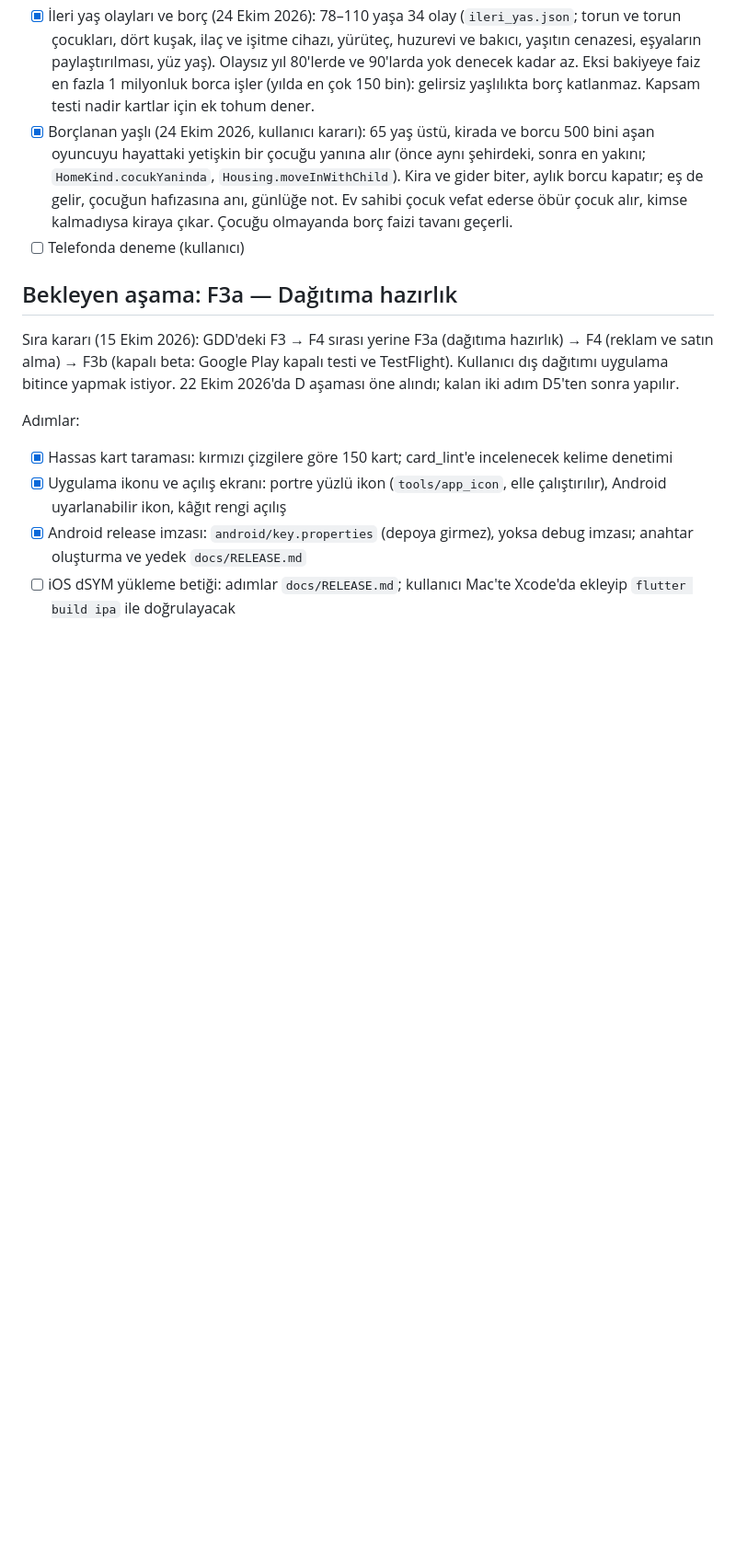
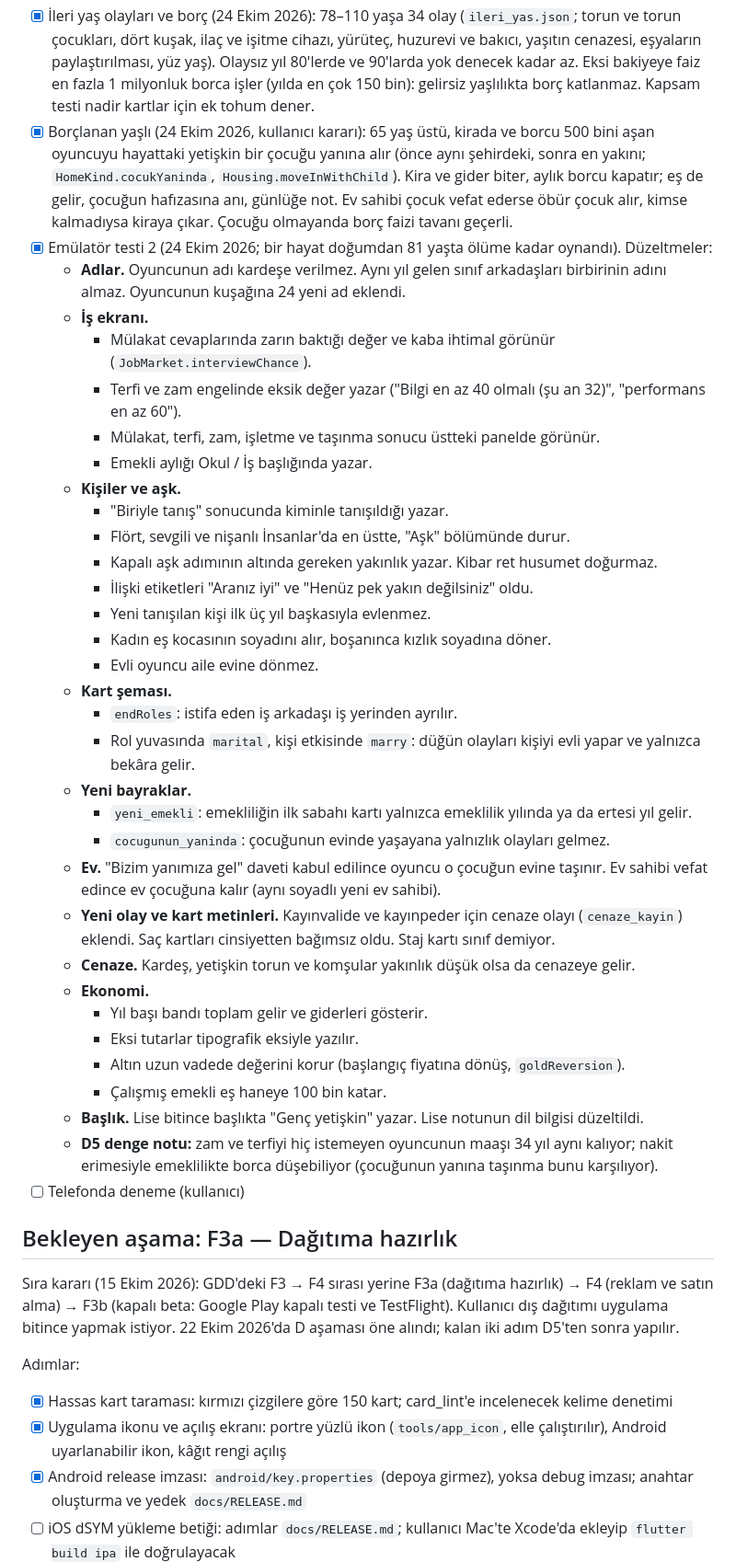
Before and after one commit to zeyneddinsay/bir-omur, a Markdown page: CLAUDE.md, the part around the change. Shown at 92% size. Drawn GitHub-style; blank space fills up the shorter version.

Commit message:
CLAUDE.md: emülatör testi 2 kaydı
Co-Authored-By: Claude Opus 5.5 <noreply@anthropic.com>

```diff
--- a/CLAUDE.md
+++ b/CLAUDE.md
@@ -261,6 +261,37 @@ D5 adımları (denge, mantık taraması, hikâye akışı, cila):
 - [x] Orta yaş olayları (24 Ekim 2026): 45–64 yaşa 34 olay (`orta_yas.json`): boş yuva, çocuğun askere ve ilk evine gidişi, torun baskısı ve bakımı, yaşlanan anne-baba, miras tarlası, genç müdür, yirminci yıl, emeklilik, ikinci balayı, sağlık ve hobi. Olaysız yıl 50'lerde %11'den %0'a, genel %1.
 - [x] İleri yaş olayları ve borç (24 Ekim 2026): 78–110 yaşa 34 olay (`ileri_yas.json`; torun ve torun çocukları, dört kuşak, ilaç ve işitme cihazı, yürüteç, huzurevi ve bakıcı, yaşıtın cenazesi, eşyaların paylaştırılması, yüz yaş). Olaysız yıl 80'lerde ve 90'larda yok denecek kadar az. Eksi bakiyeye faiz en fazla 1 milyonluk borca işler (yılda en çok 150 bin): gelirsiz yaşlılıkta borç katlanmaz. Kapsam testi nadir kartlar için ek tohum dener.
 - [x] Borçlanan yaşlı (24 Ekim 2026, kullanıcı kararı): 65 yaş üstü, kirada ve borcu 500 bini aşan oyuncuyu hayattaki yetişkin bir çocuğu yanına alır (önce aynı şehirdeki, sonra en yakını; `HomeKind.cocukYaninda`, `Housing.moveInWithChild`). Kira ve gider biter, aylık borcu kapatır; eş de gelir, çocuğun hafızasına anı, günlüğe not. Ev sahibi çocuk vefat ederse öbür çocuk alır, kimse kalmadıysa kiraya çıkar. Çocuğu olmayanda borç faizi tavanı geçerli.
+- [x] Emülatör testi 2 (24 Ekim 2026; bir hayat doğumdan 81 yaşta ölüme kadar oynandı). Düzeltmeler:
+  - **Adlar.** Oyuncunun adı kardeşe verilmez. Aynı yıl gelen sınıf arkadaşları birbirinin adını almaz. Oyuncunun kuşağına 24 yeni ad eklendi.
+  - **İş ekranı.**
+    - Mülakat cevaplarında zarın baktığı değer ve kaba ihtimal görünür (`JobMarket.interviewChance`).
+    - Terfi ve zam engelinde eksik değer yazar ("Bilgi en az 40 olmalı (şu an 32)", "performans en az 60").
+    - Mülakat, terfi, zam, işletme ve taşınma sonucu üstteki panelde görünür.
+    - Emekli aylığı Okul / İş başlığında yazar.
+  - **Kişiler ve aşk.**
+    - "Biriyle tanış" sonucunda kiminle tanışıldığı yazar.
+    - Flört, sevgili ve nişanlı İnsanlar'da en üstte, "Aşk" bölümünde durur.
+    - Kapalı aşk adımının altında gereken yakınlık yazar. Kibar ret husumet doğurmaz.
+    - İlişki etiketleri "Aranız iyi" ve "Henüz pek yakın değilsiniz" oldu.
+    - Yeni tanışılan kişi ilk üç yıl başkasıyla evlenmez.
+    - Kadın eş kocasının soyadını alır, boşanınca kızlık soyadına döner.
+    - Evli oyuncu aile evine dönmez.
+  - **Kart şeması.**
+    - `endRoles`: istifa eden iş arkadaşı iş yerinden ayrılır.
+    - Rol yuvasında `marital`, kişi etkisinde `marry`: düğün olayları kişiyi evli yapar ve yalnızca bekâra gelir.
+  - **Yeni bayraklar.**
+    - `yeni_emekli`: emekliliğin ilk sabahı kartı yalnızca emeklilik yılında ya da ertesi yıl gelir.
+    - `cocugunun_yaninda`: çocuğunun evinde yaşayana yalnızlık olayları gelmez.
+  - **Ev.** "Bizim yanımıza gel" daveti kabul edilince oyuncu o çocuğun evine taşınır. Ev sahibi vefat edince ev çocuğuna kalır (aynı soyadlı yeni ev sahibi).
+  - **Yeni olay ve kart metinleri.** Kayınvalide ve kayınpeder için cenaze olayı (`cenaze_kayin`) eklendi. Saç kartları cinsiyetten bağımsız oldu. Staj kartı sınıf demiyor.
+  - **Cenaze.** Kardeş, yetişkin torun ve komşular yakınlık düşük olsa da cenazeye gelir.
+  - **Ekonomi.**
+    - Yıl başı bandı toplam gelir ve giderleri gösterir.
+    - Eksi tutarlar tipografik eksiyle yazılır.
+    - Altın uzun vadede değerini korur (başlangıç fiyatına dönüş, `goldReversion`).
+    - Çalışmış emekli eş haneye 100 bin katar.
+  - **Başlık.** Lise bitince başlıkta "Genç yetişkin" yazar. Lise notunun dil bilgisi düzeltildi.
+  - **D5 denge notu:** zam ve terfiyi hiç istemeyen oyuncunun maaşı 34 yıl aynı kalıyor; nakit erimesiyle emeklilikte borca düşebiliyor (çocuğunun yanına taşınma bunu karşılıyor).
 - [ ] Telefonda deneme (kullanıcı)
 
 ## Bekleyen aşama: F3a — Dağıtıma hazırlık
```
